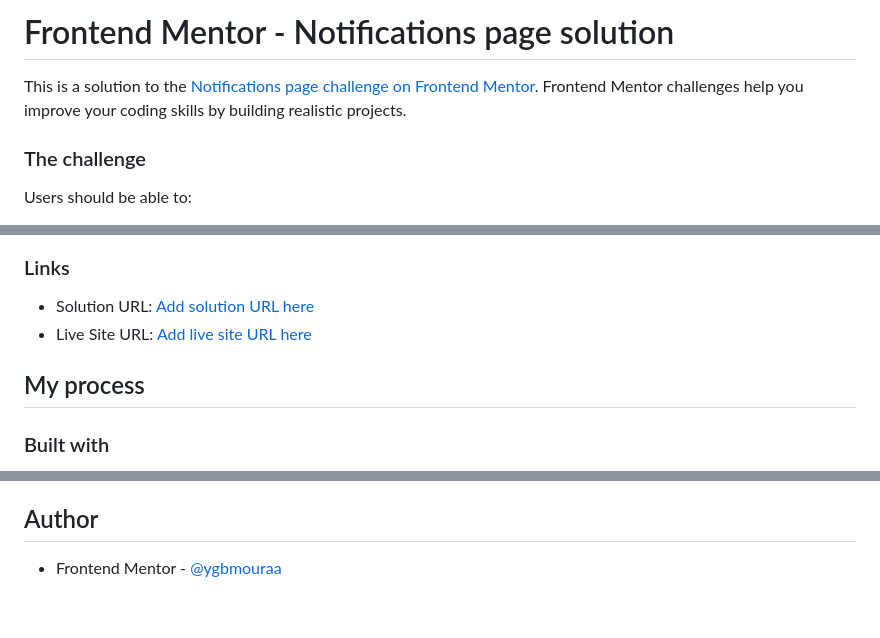
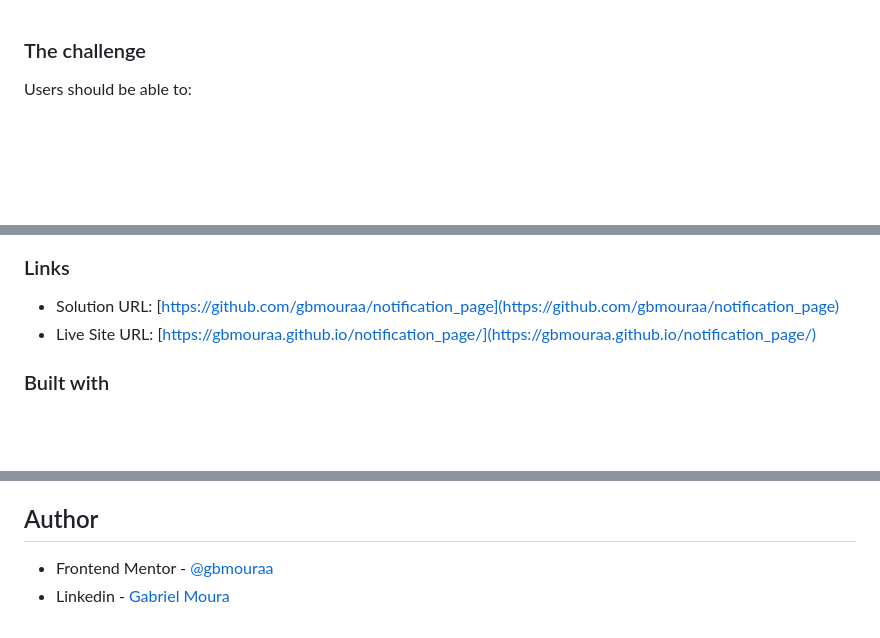
Before and after one commit to gbmouraa/notification_page, a Markdown page: README.md, 3 parts joined by grey strips. GitHub-like rendering; blank space fills up the shorter version.

```diff
--- a/README.md
+++ b/README.md
@@ -1,7 +1,3 @@
-# Frontend Mentor - Notifications page solution
-
-This is a solution to the [Notifications page challenge on Frontend Mentor](https://www.frontendmentor.io/challenges/notifications-page-DqK5QAmKbC). Frontend Mentor challenges help you improve your coding skills by building realistic projects.
-
 ### The challenge
 
 Users should be able to:
@@ -18,10 +14,8 @@ Users should be able to:
 
 ### Links
 
-- Solution URL: [Add solution URL here](https://your-solution-url.com)
-- Live Site URL: [Add live site URL here](https://your-live-site-url.com)
-
-## My process
+- Solution URL: [https://github.com/gbmouraa/notification_page](https://github.com/gbmouraa/notification_page)
+- Live Site URL: [https://gbmouraa.github.io/notification_page/](https://gbmouraa.github.io/notification_page/)
 
 ### Built with
 
@@ -38,4 +32,5 @@ This was my first time using jQuery in a project, so I could learn more about ho
 
 ## Author
 
-- Frontend Mentor - [@ygbmouraa](https://www.frontendmentor.io/profile/gbmouraa)
+- Frontend Mentor - [@gbmouraa](https://www.frontendmentor.io/profile/gbmouraa)
+- Linkedin - [Gabriel Moura](https://www.linkedin.com/in/gabriel-moura-b63382161/)
```
Also changed, not shown: assets/screen-shots/screen-shot1.png (deleted), assets/screen-shots/screen-shot2.png (deleted), assets/screen-shots/screenshot1.png (added), assets/screen-shots/screenshot2.png (added), 3 other files.
